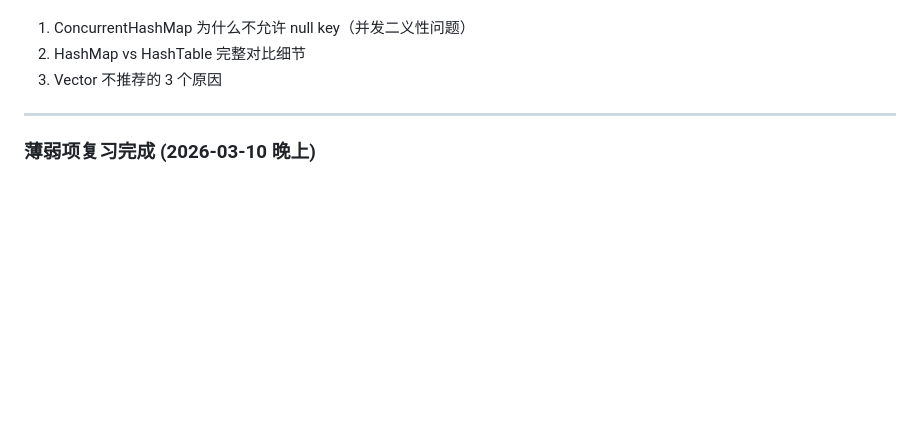
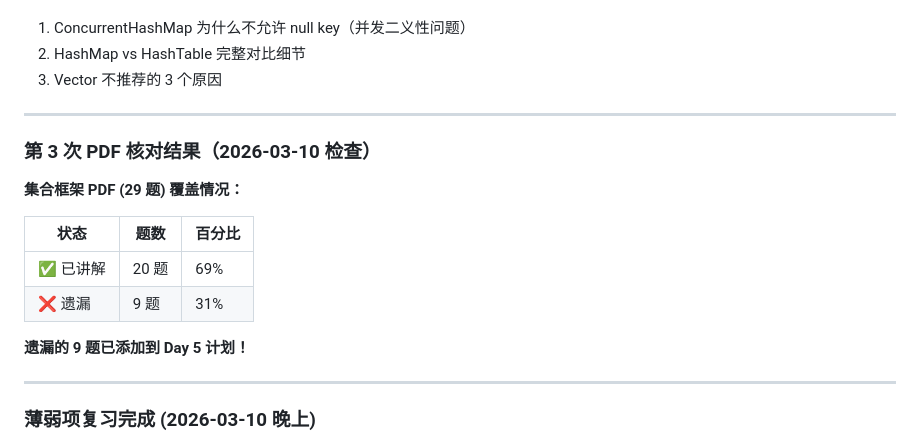
Before and after one commit to LemonTeaViTA/OpenClaw, a Markdown page: MEMORY.md, the part around one of its changes. Rendered like a GitHub page; blank space fills up the shorter version.

```diff
--- a/MEMORY.md
+++ b/MEMORY.md
@@ -369,6 +397,19 @@
 1. ConcurrentHashMap 为什么不允许 null key（并发二义性问题）
 2. HashMap vs HashTable 完整对比细节
 3. Vector 不推荐的 3 个原因
+
+---
+
+### 第 3 次 PDF 核对结果（2026-03-10 检查）
+
+**集合框架 PDF (29 题) 覆盖情况：**
+
+| 状态 | 题数 | 百分比 |
+|------|------|--------|
+| ✅ 已讲解 | 20 题 | 69% |
+| ❌ 遗漏 | 9 题 | 31% |
+
+**遗漏的 9 题已添加到 Day 5 计划！**
 
 ---
 
```
Also changed, not shown: other parts of MEMORY.md (+35 -7 lines).
